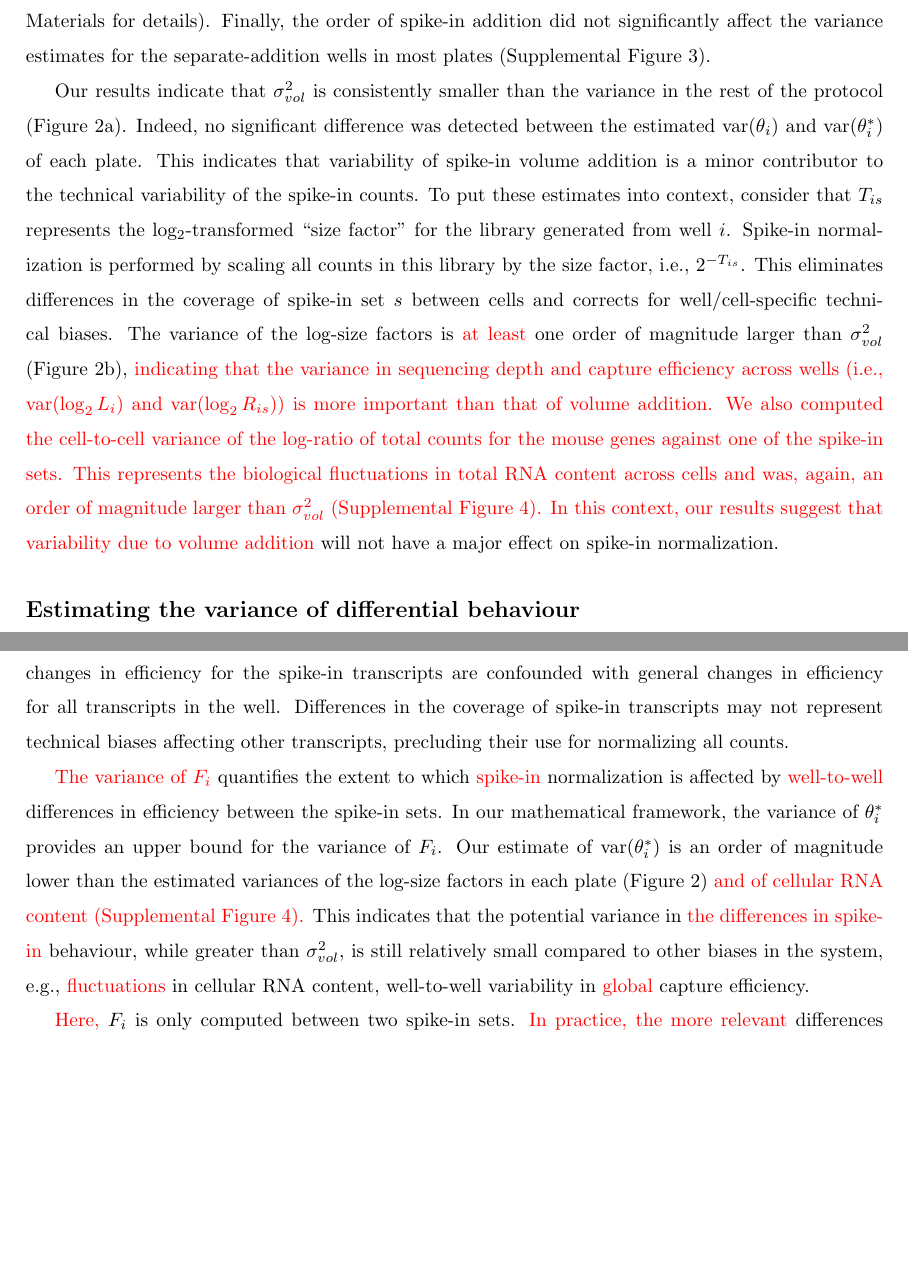
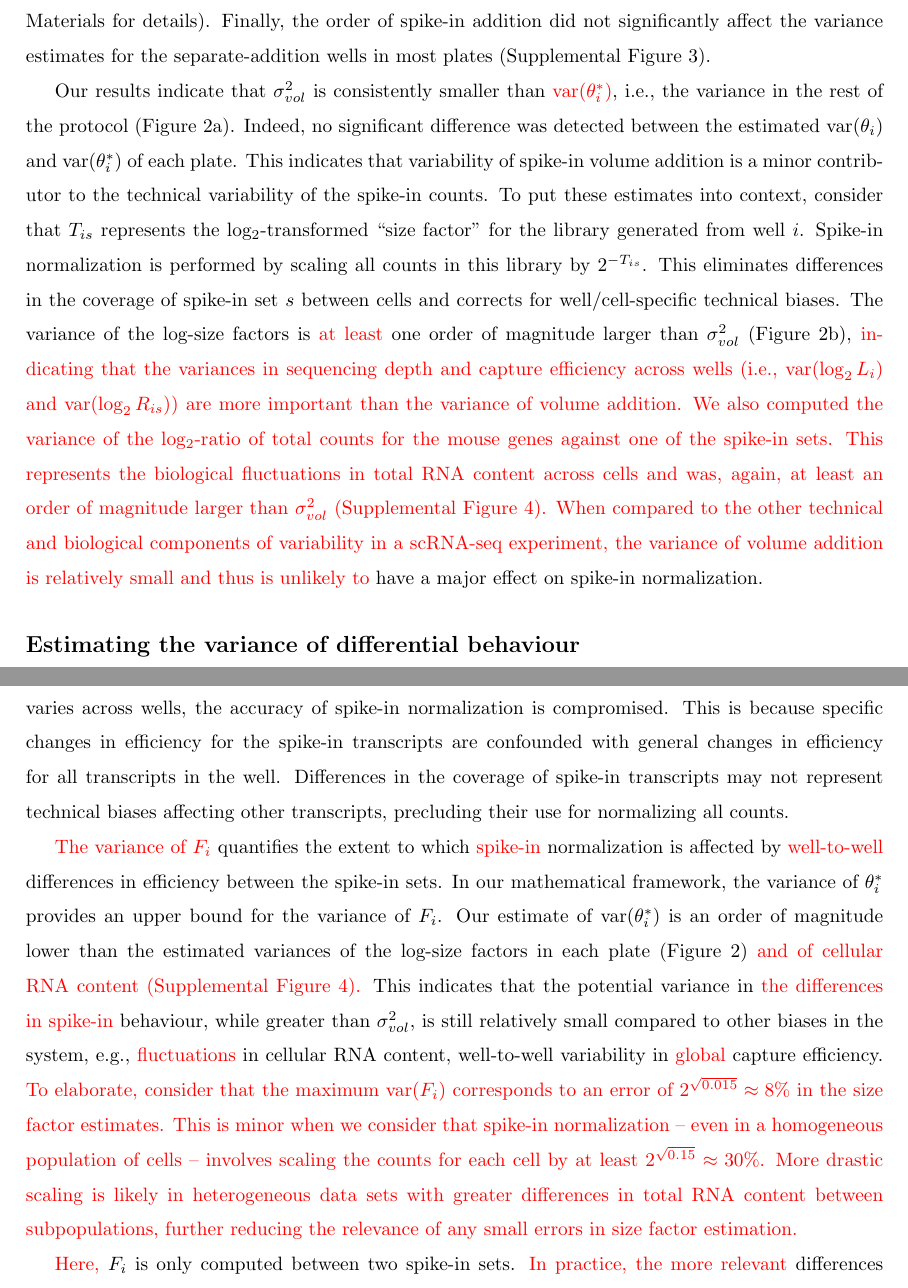
Before and after one commit to MarioniLab/SpikeIns2016, a LaTeX document (manuscript/prickle.tex): two parts of pages 8 and 10 of 25, joined at a grey line, cut so that both start at the same text, the shorter picture padded with empty space. Compiled offline with pdfLaTeX.

Commit message:
Elaborated on why the variance components are negligible.

```diff
--- a/manuscript/prickle.tex
+++ b/manuscript/prickle.tex
@@ -272,16 +272,16 @@ Linear models are particularly useful as they allow blocking on additional struc
 The \revised{value} of $T_{is}$ was also similar between wells with premixed or separate addition of spike-ins, which simplifies the calculation of $\sigma^2_{vol}$ (see Supplemental Figure~\suppfigtotals{}, Section~\suppsecmath{} of the Supplemental Materials for details).
 Finally, the order of spike-in addition did not significantly affect the variance estimates for the separate-addition wells in most plates (Supplemental Figure~\suppfigorder{}).
 
-Our results indicate that $\sigma^2_{vol}$ is consistently smaller than the variance in the rest of the protocol (Figure~\ref{fig:varestimates}a).
+Our results indicate that $\sigma^2_{vol}$ is consistently smaller than \revised{$\variance(\theta^*_i)$}, i.e., the variance in the rest of the protocol (Figure~\ref{fig:varestimates}a).
 Indeed, no significant difference was detected between the estimated $\variance(\theta_i)$ and $\variance(\theta^*_i)$ of each plate.
 This indicates that variability of spike-in volume addition is a minor contributor to the technical variability of the spike-in counts.
 To put these estimates into context, consider that $T_{is}$ represents the log$_2$-transformed ``size factor'' for the library generated from well $i$.
-Spike-in normalization is performed by scaling all counts in this library by the size factor, i.e., $2^{-T_{is}}$.
+Spike-in normalization is performed by scaling all counts in this library by $2^{-T_{is}}$.
 This eliminates differences in the coverage of spike-in set $s$ between cells and corrects for well/cell-specific technical biases.
-The variance of the log-size factors is \revised{at least} one order of magnitude larger than $\sigma^2_{vol}$ (Figure~\ref{fig:varestimates}b), \revised{indicating that the variance in sequencing depth and capture efficiency across wells (i.e., $\variance{(\log_2 L_{i})}$ and $\variance{(\log_2 R_{is})}$) is more important than that of volume addition.
-We also computed the cell-to-cell variance of the log-ratio of total counts for the mouse genes against one of the spike-in sets.
-This represents the biological fluctuations in total RNA content across cells and was, again, an order of magnitude larger than $\sigma^2_{vol}$ (Supplemental Figure~\suppfigcell{}).
-In this context, our results suggest that variability due to volume addition} will not have a major effect on spike-in normalization.
+The variance of the log-size factors is \revised{at least} one order of magnitude larger than $\sigma^2_{vol}$ (Figure~\ref{fig:varestimates}b), \revised{indicating that the variances in sequencing depth and capture efficiency across wells (i.e., $\variance{(\log_2 L_{i})}$ and $\variance{(\log_2 R_{is})}$) are more important than the variance of volume addition.
+We also computed the variance of the log$_2$-ratio of total counts for the mouse genes against one of the spike-in sets.
+This represents the biological fluctuations in total RNA content across cells and was, again, at least an order of magnitude larger than $\sigma^2_{vol}$ (Supplemental Figure~\suppfigcell{}).
+When compared to the other technical and biological components of variability in a scRNA-seq experiment, the variance of volume addition is relatively small and thus is unlikely to} have a major effect on spike-in normalization.
 
 \begin{figure}[btp]
     \begin{center}
@@ -312,6 +312,9 @@ Differences in the coverage of spike-in transcripts may not represent technical
 In our mathematical framework, the variance of $\theta^*_i$ provides an upper bound for the variance of $F_i$.
 Our estimate of $\variance(\theta^*_i)$ is an order of magnitude lower than the estimated variances of the log-size factors in each plate (Figure~\ref{fig:varestimates}) \revised{and of cellular RNA content (Supplemental Figure~\suppfigcell{}).}
 This indicates that the potential variance in \revised{the differences in spike-in} behaviour, while greater than $\sigma^2_{vol}$, is still relatively small compared to other biases in the system, e.g., \revised{fluctuations} in cellular RNA content, well-to-well variability in \revised{global} capture efficiency.
+\revised{To elaborate, consider that the maximum $\variance(F_i)$ corresponds to an error of $2^{\sqrt{0.015}} \approx 8$\% in the size factor estimates.
+This is minor when we consider that spike-in normalization -- even in a homogeneous population of cells -- involves scaling the counts for each cell by at least $2^{\sqrt{0.15}} \approx 30$\%.
+More drastic scaling is likely in heterogeneous data sets with greater differences in total RNA content between subpopulations, further reducing the relevance of any small errors in size factor estimation.}
 
 \revised{Here,} $F_i$ is only computed between two spike-in sets.
 \revised{In practice, the more relevant} differences \revised{are those} between synthetic spike-in and endogenous transcripts.
```
Also changed, not shown: manuscript/prickle.tex (1 more changed lines).
